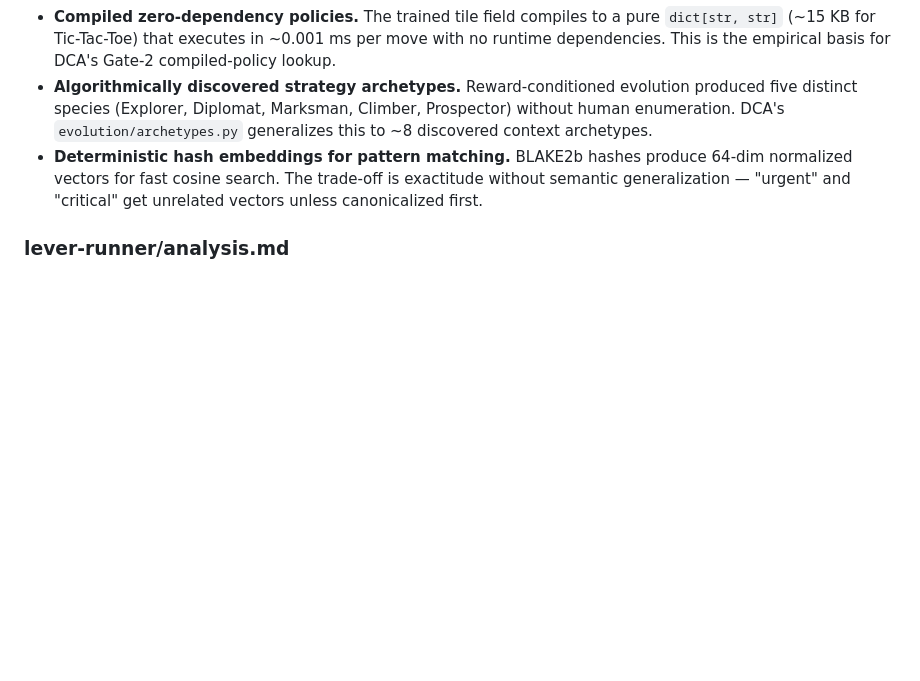
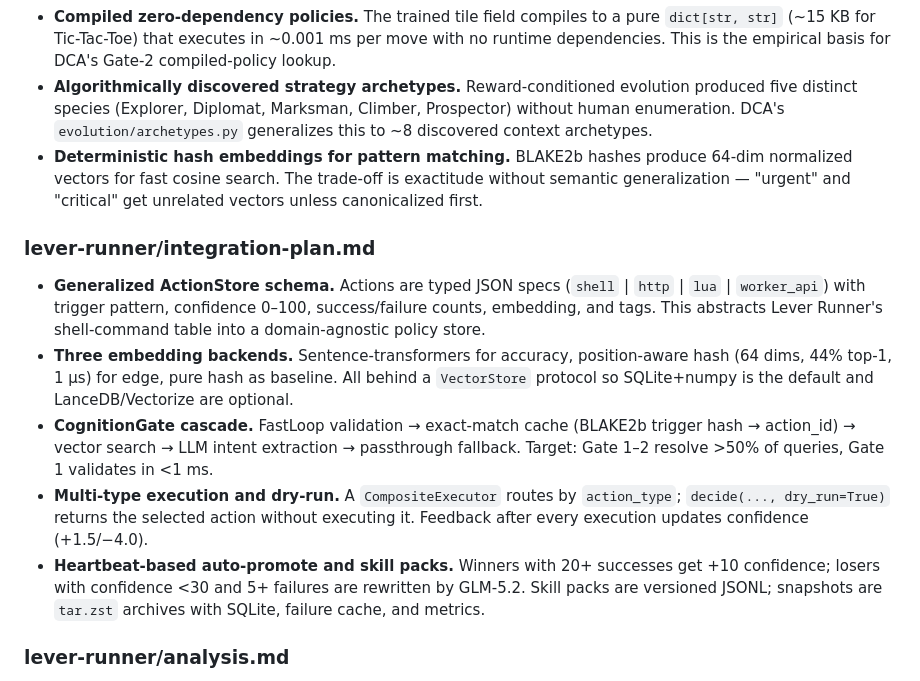
Before and after one commit to SuperInstance/thought-amplifier, a Markdown page: DISSERTATION_NOTES.md, the part around the change. Rendered like a GitHub page; blank space fills up the shorter version.

Commit message:
Fleet: dissertation sections + amplifier complete + creative + sites

```diff
--- a/DISSERTATION_NOTES.md
+++ b/DISSERTATION_NOTES.md
@@ -73,6 +73,13 @@ Follow the read → note → write → section workflow. Never hold more than 3
 - **Algorithmically discovered strategy archetypes.** Reward-conditioned evolution produced five distinct species (Explorer, Diplomat, Marksman, Climber, Prospector) without human enumeration. DCA's `evolution/archetypes.py` generalizes this to ~8 discovered context archetypes.
 - **Deterministic hash embeddings for pattern matching.** BLAKE2b hashes produce 64-dim normalized vectors for fast cosine search. The trade-off is exactitude without semantic generalization — "urgent" and "critical" get unrelated vectors unless canonicalized first.
 
+### lever-runner/integration-plan.md
+- **Generalized ActionStore schema.** Actions are typed JSON specs (`shell` | `http` | `lua` | `worker_api`) with trigger pattern, confidence 0–100, success/failure counts, embedding, and tags. This abstracts Lever Runner's shell-command table into a domain-agnostic policy store.
+- **Three embedding backends.** Sentence-transformers for accuracy, position-aware hash (64 dims, 44% top-1, 1 µs) for edge, pure hash as baseline. All behind a `VectorStore` protocol so SQLite+numpy is the default and LanceDB/Vectorize are optional.
+- **CognitionGate cascade.** FastLoop validation → exact-match cache (BLAKE2b trigger hash → action_id) → vector search → LLM intent extraction → passthrough fallback. Target: Gate 1–2 resolve >50% of queries, Gate 1 validates in <1 ms.
+- **Multi-type execution and dry-run.** A `CompositeExecutor` routes by `action_type`; `decide(..., dry_run=True)` returns the selected action without executing it. Feedback after every execution updates confidence (+1.5/−4.0).
+- **Heartbeat-based auto-promote and skill packs.** Winners with 20+ successes get +10 confidence; losers with confidence <30 and 5+ failures are rewritten by GLM-5.2. Skill packs are versioned JSONL; snapshots are `tar.zst` archives with SQLite, failure cache, and metrics.
+
 ### lever-runner/analysis.md
 - **Three-gate cascade with measured economics.** Gate 1 Rust fastloop (~50 µs) → Gate 2 embedding cache + trust (~200 µs–7.6 ms, 44% hit) → Gate 3 LLM intent compression (~500 ms, ~76 tokens). Combined, ~56% of queries cost zero tokens; the rest cost ~76 tokens each.
 - **Structural security by output-channel narrowing.** The LLM emits only a validated 3–8 word lowercase intent phrase; the actual command is looked up from a pre-approved table by cosine similarity and trust floor (≥40). Shell injection is impossible by construction, not by policy.
```
